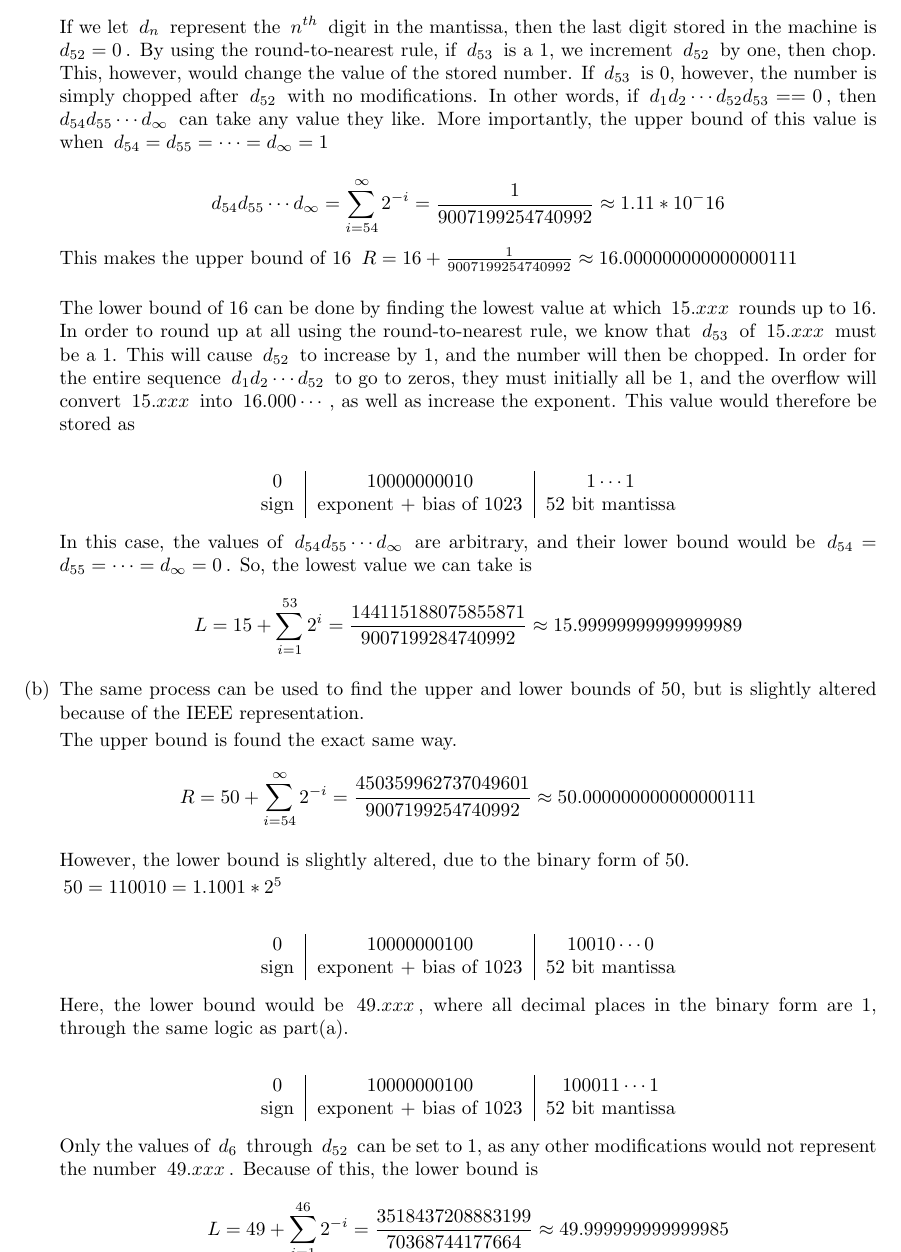
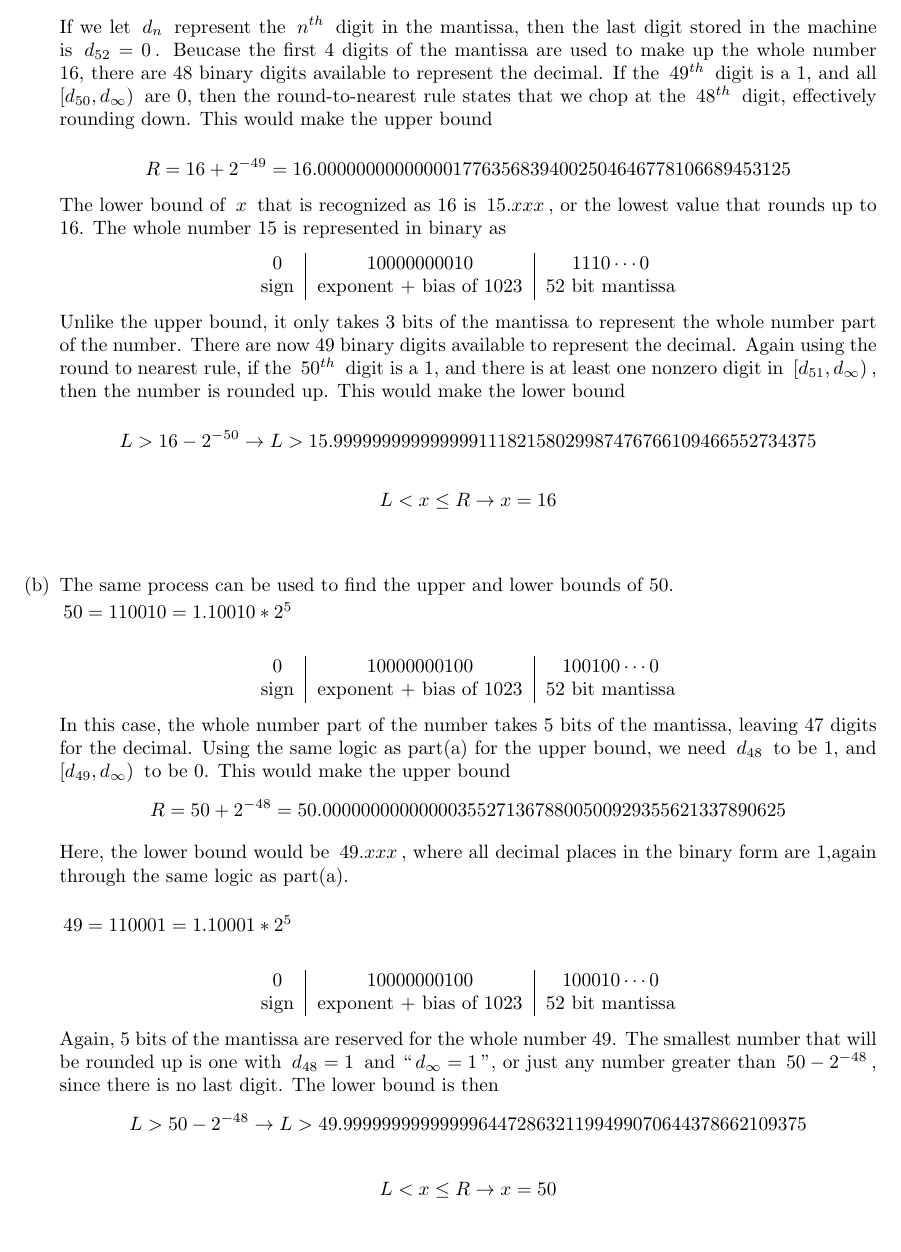
Before and after one commit to garcia5/NumComp, a LaTeX problem sheet (hw1/HW1.tex): part of page 5 of 8 before the commit and part of page 5 of 10 after it, cut so that both start at the same text. Compiled offline with pdfLaTeX.

Commit message:
completed homework 1

```diff
--- a/hw1/HW1.tex
+++ b/hw1/HW1.tex
@@ -226,71 +226,71 @@ agrees with the upper bound calculated in part (c).
 	\end{tabular} \\
 	\end{center}
 
-	If we let $d_n$ represent the $n^{th}$ digit in the mantissa, then the last digit stored in the machine is $d_{52}=0$. By using
-	the round-to-nearest rule, if $d_{53}$ is a 1, we increment $d_{52}$ by one, then chop. This, however, would change the value of the
-	stored number. If $d_{53}$ is 0, however, the number is simply chopped after $d_{52}$ with no modifications. In other words, if
-	$d_1 d_2 \cdots d_{52} d_{53} ==  0$, then $d_{54} d_{55} \cdots d_{\infty}$ can take any value they like. More importantly, the
-	upper bound of this value is when $d_{54} = d_{55} = \cdots = d_{\infty} = 1$
+	If we let $d_n$ represent the $n^{th}$ digit in the mantissa, then the last digit stored in the machine is $d_{52}=0$. %By using
+	Beucase the first 4 digits of the mantissa are used to make up the whole number 16, there are 48 binary digits available to
+	represent the decimal. If the $49^{th}$ digit is a 1, and all $[d_{50}, d_{\infty})$ are 0, then the round-to-nearest rule states that
+	we chop at the $48^{th}$ digit, effectively rounding down. This would make the upper bound
 
-	$$d_{54} d_{55} \cdots d_{\infty} = \sum_{i=54}^{\infty}2^{-i} = \frac{1}{9007199254740992} \approx 1.11*10^-16$$
-	This makes the upper bound of 16 $R=16+\frac{1}{9007199254740992} \approx 16.000000000000000111$ \\
+	$$R = 16 + 2^{-49} = 16.0000000000000017763568394002504646778106689453125$$
 
-	The lower bound of 16 can be done by finding the lowest value at which $15.xxx$ rounds up to 16. In order to round up at all using
-	the round-to-nearest rule, we know that $d_{53}$ of $15.xxx$ must be a 1. This will cause $d_{52}$ to increase by 1, and the number
-	will then be chopped. In order for the entire sequence $d_1 d_2 \cdots d_{52}$ to go to zeros, they must initially all be 1, and the
-	overflow will convert $15.xxx$ into $16.000\cdots$, as well as increase the exponent.
-	This value would therefore be stored as \\
+	The lower bound of $x$ that is recognized as 16 is $15.xxx$, or the lowest value that rounds up to 16. The whole number 15 is
+	represented in binary as
 
 	\begin{center}
 	\begin{tabular}{c | c | c}
 
-		$0$ & $10000000010$ & $1\cdots1$ \\
+		$0$ & $10000000010$ & $1110\cdots0$ \\
 
 		sign & exponent + bias of 1023 & 52 bit mantissa \\
 
 	\end{tabular} \\
 	\end{center}
 
-	In this case, the values of $d_{54} d_{55}
-	\cdots d_{\infty}$ are arbitrary, and their lower bound would be $d_{54} = d_{55} = \cdots = d_{\infty} = 0$. So, the lowest value we
-	can take is
-	$$L=15+\sum_{i=1}^{53}2^i = \frac{144115188075855871}{9007199284740992} \approx 15.99999999999999989$$
+	Unlike the upper bound, it only takes 3 bits of the mantissa to represent the whole number part of the number. There are now
+	49 binary digits available to represent the decimal. Again using the round to nearest rule, if the $50^{th}$ digit is a 1, and there
+	is at least one nonzero digit in $[d_{51}, d_{\infty})$, then the number is rounded up. This would make the lower bound
 
-	\item The same process can be used to find the upper and lower bounds of 50, but is slightly altered because of the IEEE
-	representation.
+	$$L > 16 - 2^{-50} \rightarrow L > 15.99999999999999911182158029987476766109466552734375$$
 
-	The upper bound is found the exact same way.
-	$$R = 50 + \sum_{i=54}^{\infty}2^{-i} = \frac{450359962737049601}{9007199254740992} \approx 50.000000000000000111$$
+	$$L < x \leq R \rightarrow x = 16$$ \\
 
-	However, the lower bound is slightly altered, due to the binary form of 50.
+	\item The same process can be used to find the upper and lower bounds of 50.
 
-	$50 = 110010 = 1.1001*2^5$ \\
+	$50 = 110010 = 1.10010*2^5$ \\
 
 	\begin{center}
 	\begin{tabular}{c | c | c}
 
-		$0$ & $10000000100$ & $10010\cdots0$ \\
+		$0$ & $10000000100$ & $100100\cdots0$ \\
 
 		sign & exponent + bias of 1023 & 52 bit mantissa \\
 
 	\end{tabular} \\
 	\end{center}
 
-	Here, the lower bound would be $49.xxx$, where all decimal places in the binary form are 1, through the same logic as part(a). \\
+	In this case, the whole number part of the number takes 5 bits of the mantissa, leaving 47 digits for the decimal. Using the same
+	logic as part(a) for the upper bound, we need $d_{48}$ to be 1, and $[d_{49}, d_{\infty})$ to be 0. This would make the upper bound
+		$$R = 50 + 2^{-48} = 50.000000000000003552713678800500929355621337890625$$
+
+	Here, the lower bound would be $49.xxx$, where all decimal places in the binary form are 1,again through the same logic as part(a). \\
+
+	$49 = 110001 = 1.10001*2^5$ \\
 
 	\begin{center}
 	\begin{tabular}{c | c | c}
 
-		$0$ & $10000000100$ & $100011\cdots1$ \\
+		$0$ & $10000000100$ & $100010\cdots0$ \\
 
 		sign & exponent + bias of 1023 & 52 bit mantissa \\
 
 	\end{tabular} \\
 	\end{center}
 
-	Only the values of $d_6$ through $d_{52}$ can be set to 1, as any other modifications would not represent the number $49.xxx$.
-	Because of this, the lower bound is
-	$$L = 49 + \sum_{i = 1}^{46}2^{-i} = \frac{3518437208883199}{70368744177664} \approx 49.999999999999985$$
+	Again, 5 bits of the mantissa are reserved for the whole number 49. The smallest number that will be rounded up is one with $d_{48}=1$
+	and ``$d_{\infty}=1$'', or just any number greater than $50-2^{-48}$, since there is no last digit. The lower bound is then
+	$$L > 50-2^{-48} \rightarrow L > 49.999999999999996447286321199499070644378662109375$$
+
+	$$L < x \leq R \rightarrow x = 50$$ \\
 
 \eenum
 
```
Also changed, not shown: hw1/HW1.pdf, hw1/script1_1.PNG (added), hw1/script1_2.PNG (added), hw1/script5.PNG (added), hw1/HW1.tex (79 more changed lines), 5 other files.
